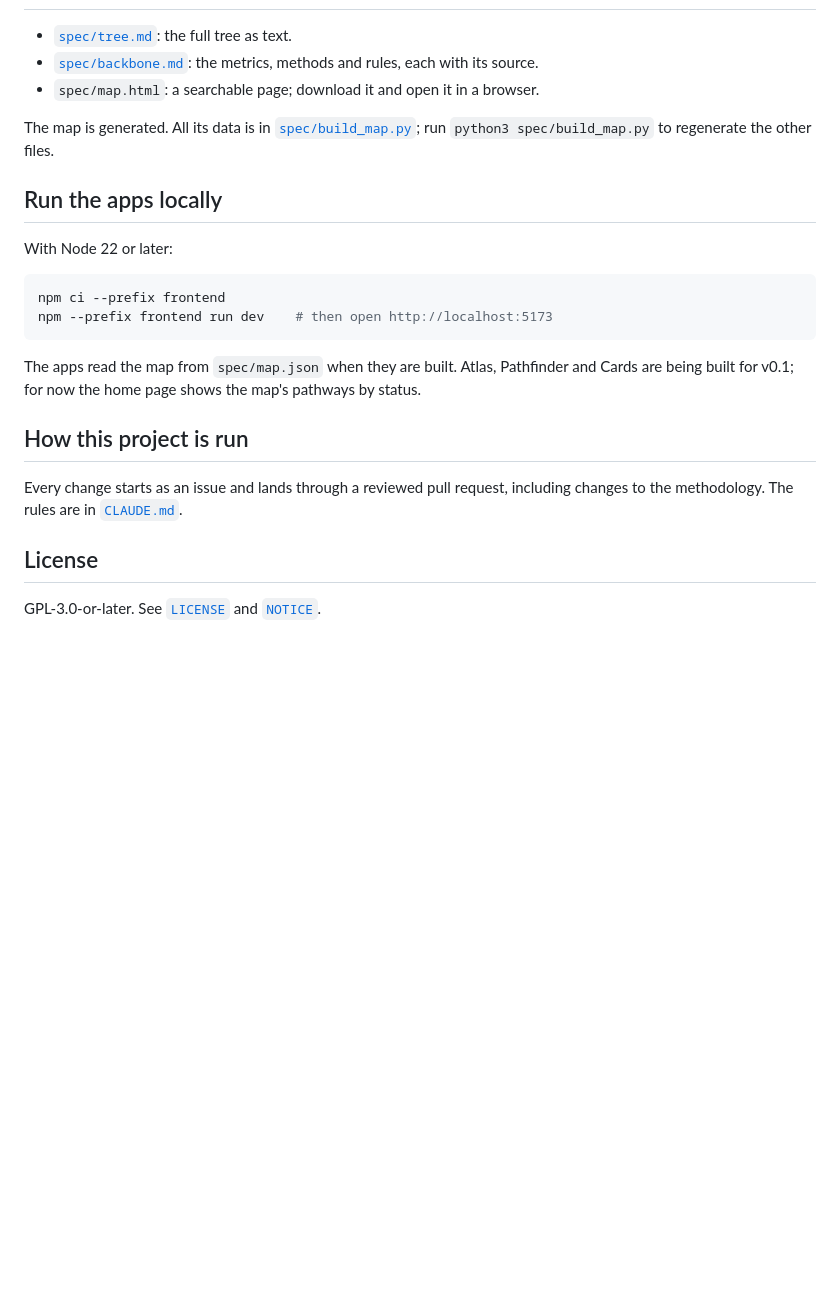
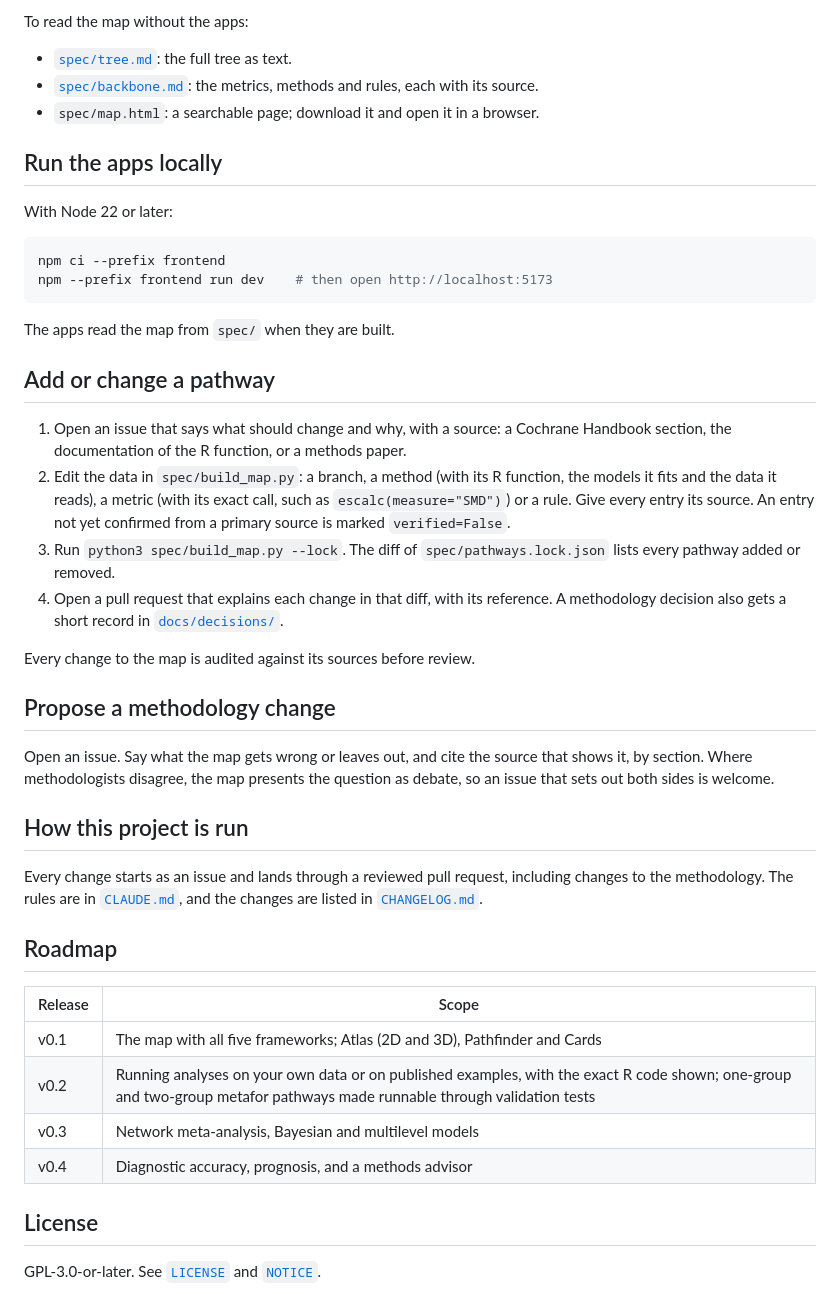
Before and after one commit to fyralex/meta-analysis-atlas, a Markdown page: README.md, the part around one of its changes. Rendered like a GitHub page; blank space fills up the shorter version.

````diff
--- a/README.md
+++ b/README.md
@@ -32,12 +86,9 @@ None is runnable yet ([how statuses are set](docs/decisions/0001-pathway-status.
+To read the map without the apps:
 
 - [`spec/tree.md`](spec/tree.md): the full tree as text.
 - [`spec/backbone.md`](spec/backbone.md): the metrics, methods and rules,
   each with its source.
 - `spec/map.html`: a searchable page; download it and open it in a browser.
-
-The map is generated. All its data is in
-[`spec/build_map.py`](spec/build_map.py); run `python3 spec/build_map.py` to
-regenerate the other files.
 
 ## Run the apps locally
 
@@ -48,15 +99,47 @@ npm ci --prefix frontend
 npm --prefix frontend run dev    # then open http://localhost:5173
 ```
 
-The apps read the map from `spec/map.json` when they are built. Atlas,
-Pathfinder and Cards are being built for v0.1; for now the home page shows
-the map's pathways by status.
+The apps read the map from `spec/` when they are built.
+
+## Add or change a pathway
+
+1. Open an issue that says what should change and why, with a source: a
+   Cochrane Handbook section, the documentation of the R function, or a
+   methods paper.
+2. Edit the data in `spec/build_map.py`: a branch, a method (with its R
+   function, the models it fits and the data it reads), a metric (with its
+   exact call, such as `escalc(measure="SMD")`) or a rule. Give every entry
+   its source. An entry not yet confirmed from a primary source is marked
+   `verified=False`.
+3. Run `python3 spec/build_map.py --lock`. The diff of
+   `spec/pathways.lock.json` lists every pathway added or removed.
+4. Open a pull request that explains each change in that diff, with its
+   reference. A methodology decision also gets a short record in
+   [`docs/decisions/`](docs/decisions/).
+
+Every change to the map is audited against its sources before review.
+
+## Propose a methodology change
+
+Open an issue. Say what the map gets wrong or leaves out, and cite the source
+that shows it, by section. Where methodologists disagree, the map presents the
+question as debate, so an issue that sets out both sides is welcome.
 
 ## How this project is run
 
 Every change starts as an issue and lands through a reviewed pull request,
 including changes to the methodology. The rules are in
-[`CLAUDE.md`](CLAUDE.md).
+[`CLAUDE.md`](CLAUDE.md), and the changes are listed in
+[`CHANGELOG.md`](CHANGELOG.md).
+
+## Roadmap
+
+| Release | Scope |
+|---|---|
+| v0.1 | The map with all five frameworks; Atlas (2D and 3D), Pathfinder and Cards |
+| v0.2 | Running analyses on your own data or on published examples, with the exact R code shown; one-group and two-group metafor pathways made runnable through validation tests |
+| v0.3 | Network meta-analysis, Bayesian and multilevel models |
+| v0.4 | Diagnostic accuracy, prognosis, and a methods advisor |
 
 ## License
 
````
Also changed, not shown: other parts of README.md (+66 -12 lines), CHANGELOG.md (added, +67 -0 lines), docs/screenshots/atlas-2d.png (added), docs/screenshots/atlas-3d.png (added), docs/screenshots/cards.png (added), docs/screenshots/pathfinder.png (added), 1 other file.
